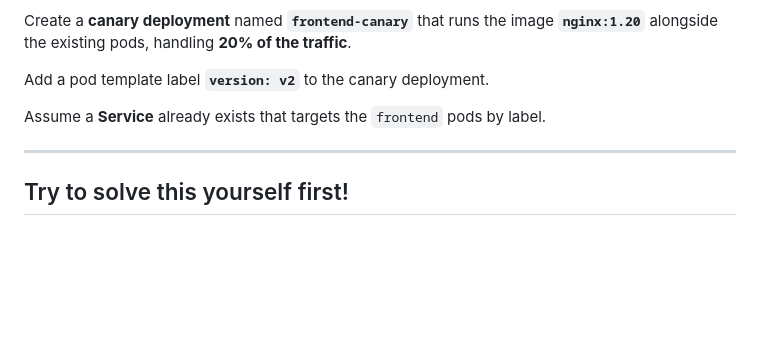
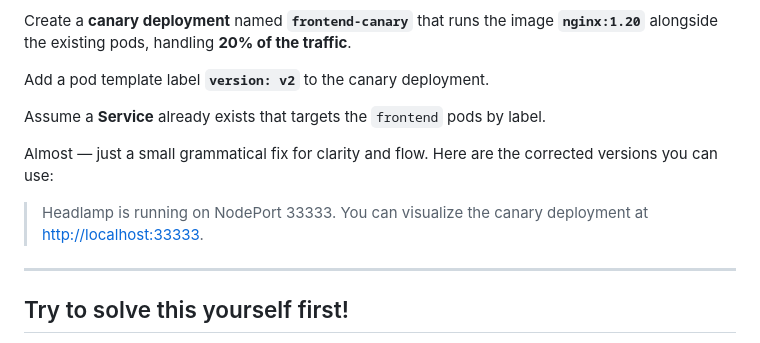
Before and after one commit to omkar-shelke25/ckad-killercoda, a Markdown page: Canary-rollout/step1.md, the part around the change. GitHub-like rendering; blank space fills up the shorter version.

```diff
--- a/Canary-rollout/step1.md
+++ b/Canary-rollout/step1.md
@@ -8,8 +8,9 @@ Add a pod template label **`version: v2`** to the canary deployment.
 
 Assume a **Service** already exists that targets the `frontend` pods by label.
 
+Almost — just a small grammatical fix for clarity and flow. Here are the corrected versions you can use:
 
-
+> Headlamp is running on NodePort 33333. You can visualize the canary deployment at [http://localhost:33333](http://localhost:33333).
 
 ---
 
```
